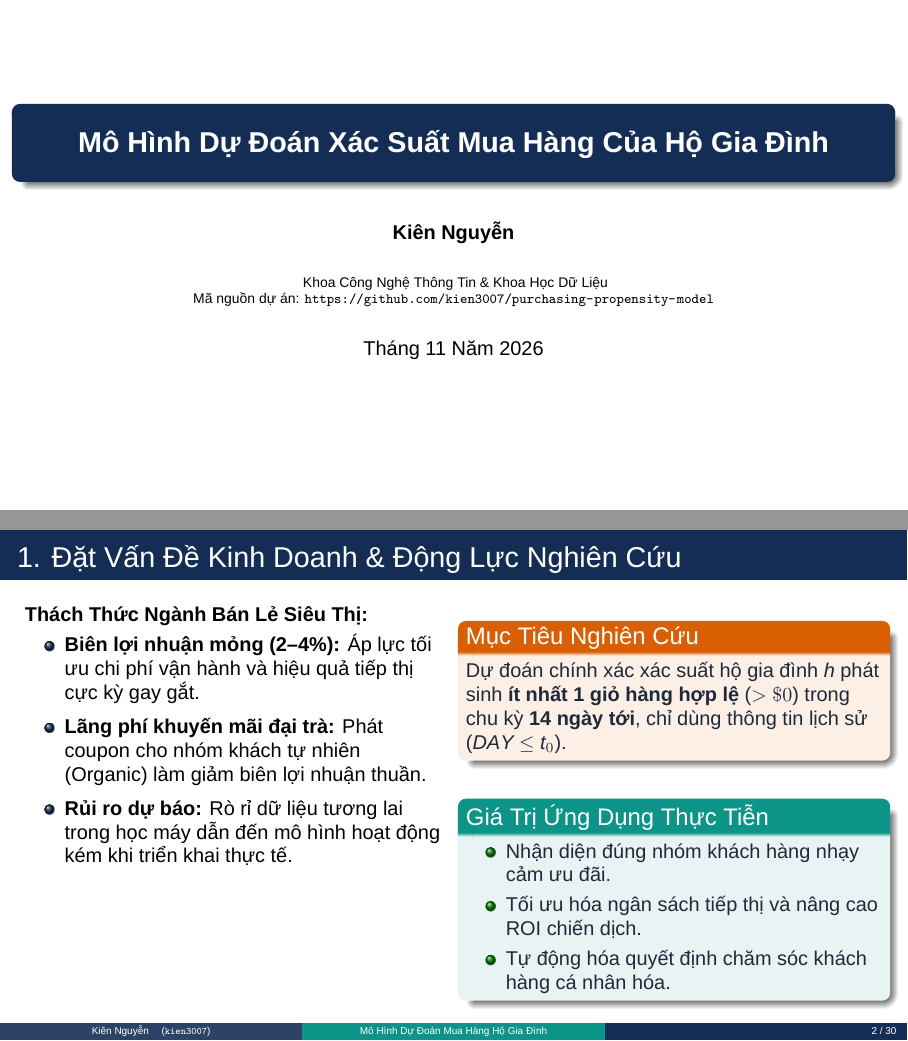
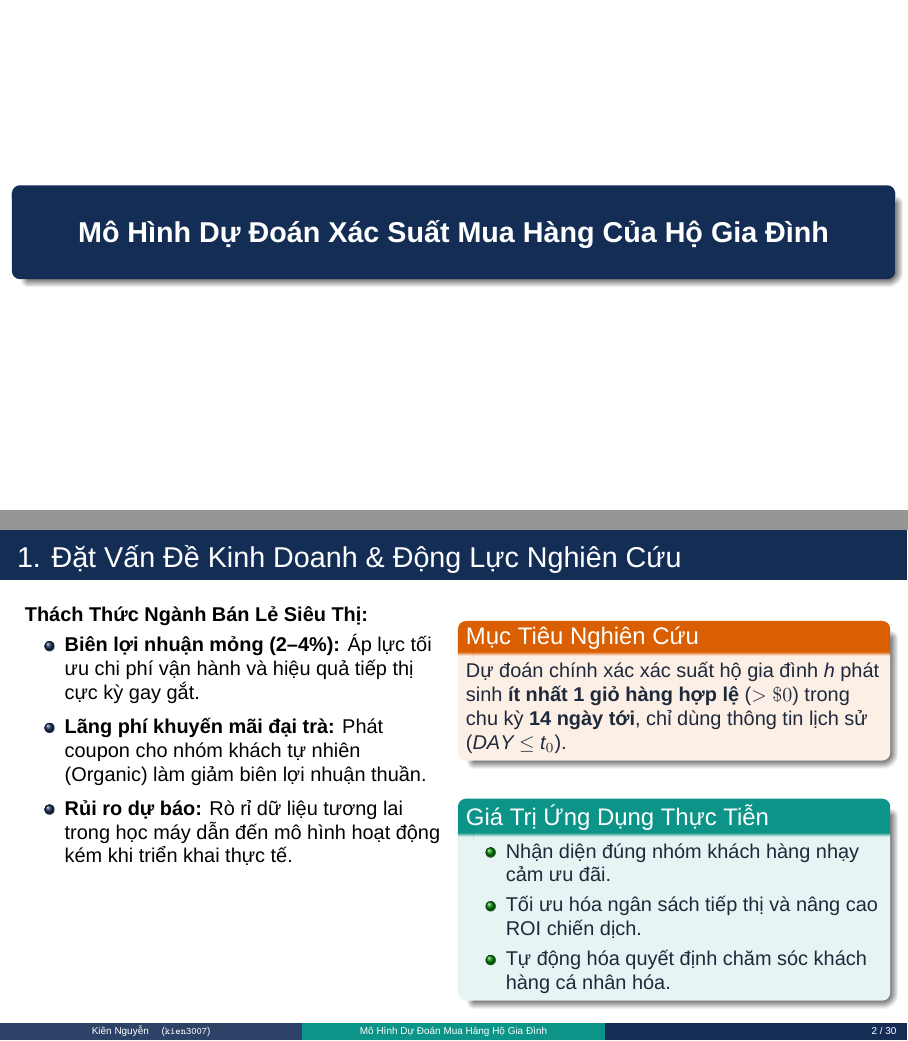
Before and after one commit to kien3007/purchasing-propensity-model, LaTeX slides (docs/presentation/presentation.tex): pages 1 and 2 of 30, joined at a grey line. Compiled offline with XeLaTeX; a missing font is replaced by an installed copy or a similar font.

Commit message:
fix(presentation): remove author and institutional metadata from title slide for clean look

```diff
--- a/docs/presentation/presentation.tex
+++ b/docs/presentation/presentation.tex
@@ -56,12 +56,9 @@
 
 % --- METADATA ---
 \title[Mô Hình Dự Đoán Mua Hàng]{\textbf{Mô Hình Dự Đoán Xác Suất Mua Hàng Của Hộ Gia Đình}}
-\author{\textbf{Kiên Nguyễn}}
-\institute[Khoa Học Dữ Liệu \& AI Bán Lẻ]{
-  Khoa Công Nghệ Thông Tin \& Khoa Học Dữ Liệu\\
-  Mã nguồn dự án: \url{https://github.com/kien3007/purchasing-propensity-model}
-}
-\date{Tháng 11 Năm 2026}
+\author{}
+\institute{}
+\date{}
 
 \begin{document}
 
@@ -69,7 +66,12 @@
 % SLIDE 1: TIÊU ĐỀ
 % ==============================================================================
 \begin{frame}[plain]
-  \titlepage
+  \vfill
+  \centering
+  \begin{beamercolorbox}[sep=12pt,center,rounded=true,shadow=true]{title}
+    \usebeamerfont{title}\textbf{\Large Mô Hình Dự Đoán Xác Suất Mua Hàng Của Hộ Gia Đình}
+  \end{beamercolorbox}
+  \vfill
 \end{frame}
 
 % ==============================================================================
```
Also changed, not shown: docs/presentation/presentation.pdf.
